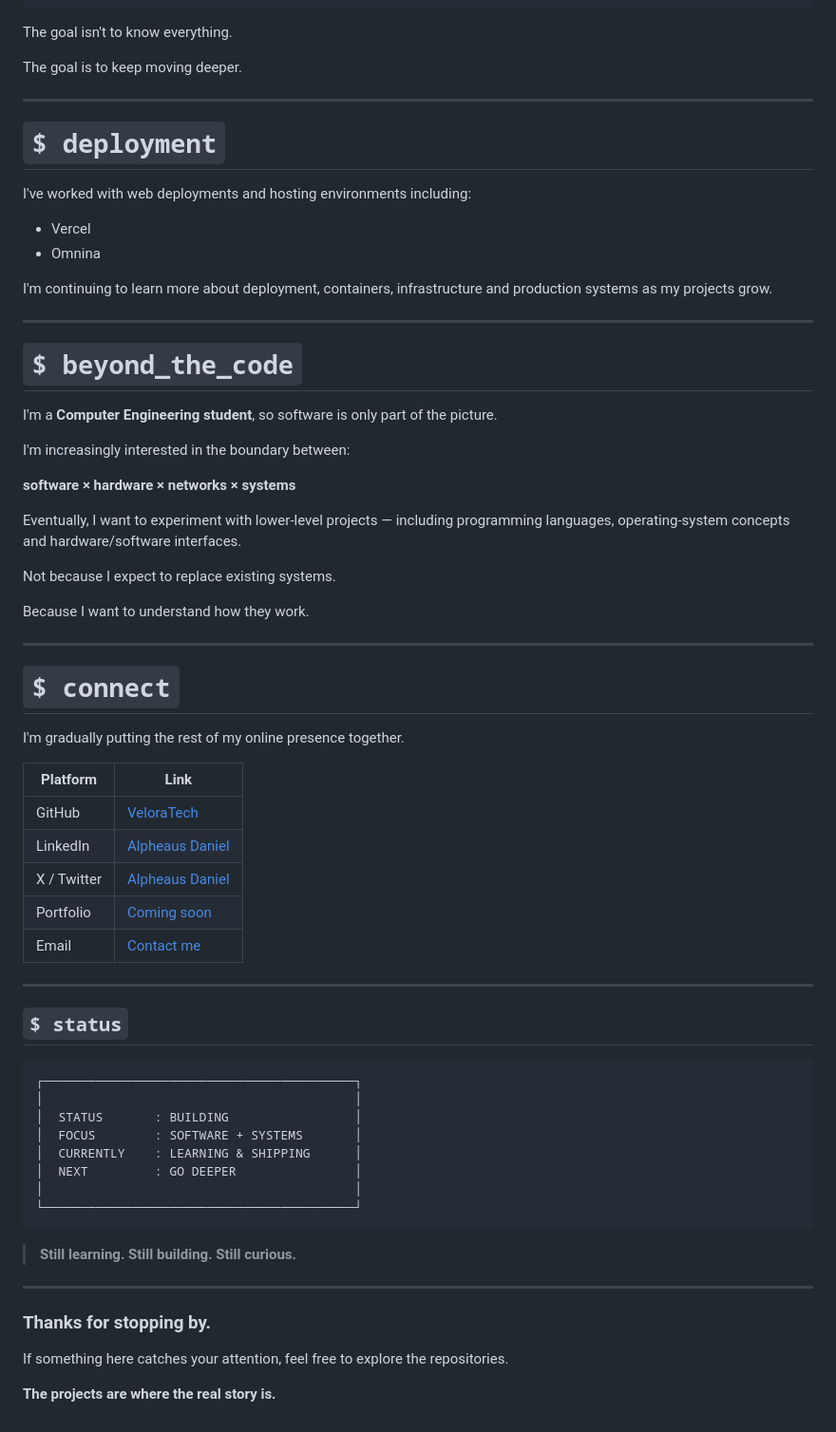
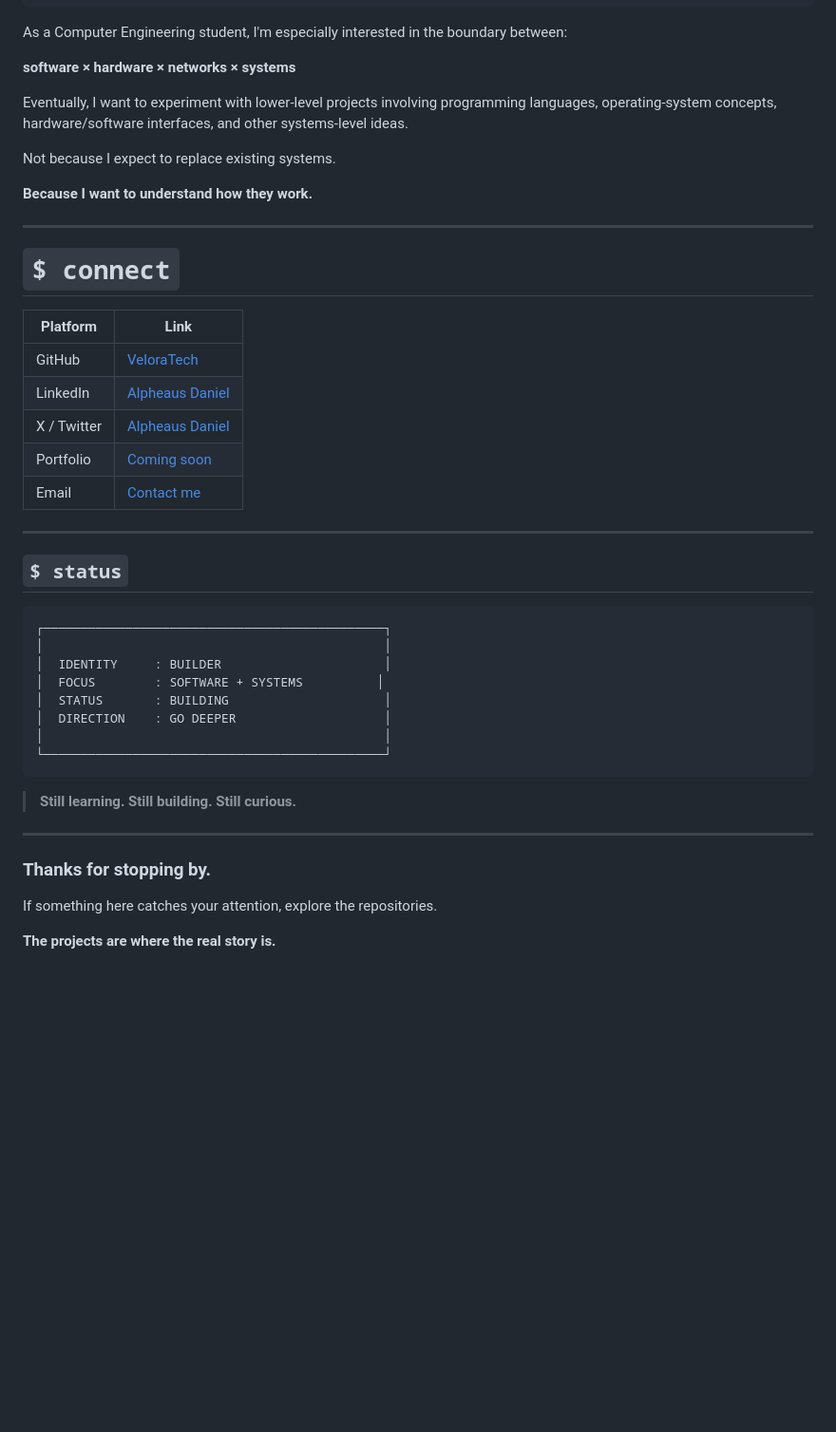
Before and after one commit to VeloraTech/VeloraTech, a Markdown page: README.md, the part around one of its changes. Shown at 95% size. Drawn GitHub-style; blank space fills up the shorter version.

````diff
--- a/README.md
+++ b/README.md
@@ -246,64 +307,41 @@ Systems
 Hardware
 ```
 
-The goal isn't to know everything.
-
-The goal is to keep moving deeper.
-
----
-
-# `$ deployment`
-
-I've worked with web deployments and hosting environments including:
-
-* Vercel
-* Omnina
-
-I'm continuing to learn more about deployment, containers, infrastructure and production systems as my projects grow.
-
----
-
-# `$ beyond_the_code`
-
-I'm a **Computer Engineering student**, so software is only part of the picture.
-
-I'm increasingly interested in the boundary between:
+As a Computer Engineering student, I'm especially interested in the boundary between:
 
 **software × hardware × networks × systems**
 
-Eventually, I want to experiment with lower-level projects — including programming languages, operating-system concepts and hardware/software interfaces.
+Eventually, I want to experiment with lower-level projects involving programming languages, operating-system concepts, hardware/software interfaces, and other systems-level ideas.
 
 Not because I expect to replace existing systems.
 
-Because I want to understand how they work.
+**Because I want to understand how they work.**
 
 ---
 
 # `$ connect`
 
-I'm gradually putting the rest of my online presence together.
-
-| Platform    | Link                                        |
-| ----------- | ------------------------------------------- |
-| GitHub      | [VeloraTech](https://github.com/VeloraTech) |
-| LinkedIn    | [Alpheaus Daniel](https://www.linkedin.com/in/daniel-alpheaus-804600366)           |
-| X / Twitter | [Alpheaus Daniel](https://x.com/RyanDan934)                         |
-| Portfolio   | [Coming soon](YOUR_PORTFOLIO_URL)           |
-| Email       | [Contact me](mailto:alpheausdalighton@gmail.com)             |
+| Platform    | Link                                                                     |
+| ----------- | ------------------------------------------------------------------------ |
+| GitHub      | [VeloraTech](https://github.com/VeloraTech)                              |
+| LinkedIn    | [Alpheaus Daniel](https://www.linkedin.com/in/alpheaus-daniel-804600366) |
+| X / Twitter | [Alpheaus Daniel](https://x.com/RyanDan934)                              |
+| Portfolio   | [Coming soon](YOUR_PORTFOLIO_URL)                                        |
+| Email       | [Contact me](mailto:alpheausdalighton@gmail.com)                         |
 
 ---
 
 ## `$ status`
 
 ```text
-┌──────────────────────────────────────────┐
-│                                          │
-│  STATUS       : BUILDING                 │
-│  FOCUS        : SOFTWARE + SYSTEMS       │
-│  CURRENTLY    : LEARNING & SHIPPING      │
-│  NEXT         : GO DEEPER                │
-│                                          │
-└──────────────────────────────────────────┘
+┌──────────────────────────────────────────────┐
+│                                              │
+│  IDENTITY     : BUILDER                      │
+│  FOCUS        : SOFTWARE + SYSTEMS          │
+│  STATUS       : BUILDING                     │
+│  DIRECTION    : GO DEEPER                    │
+│                                              │
+└──────────────────────────────────────────────┘
 ```
 
 > **Still learning. Still building. Still curious.**
@@ -312,6 +350,6 @@ I'm gradually putting the rest of my online presence together.
 
 ### Thanks for stopping by.
 
-If something here catches your attention, feel free to explore the repositories.
+If something here catches your attention, explore the repositories.
 
 **The projects are where the real story is.**
````
Also changed, not shown: other parts of README.md (+136 -75 lines).
